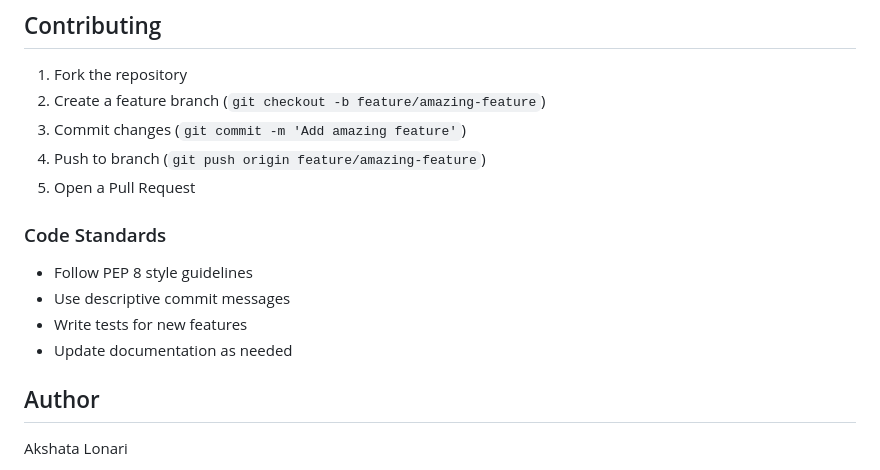
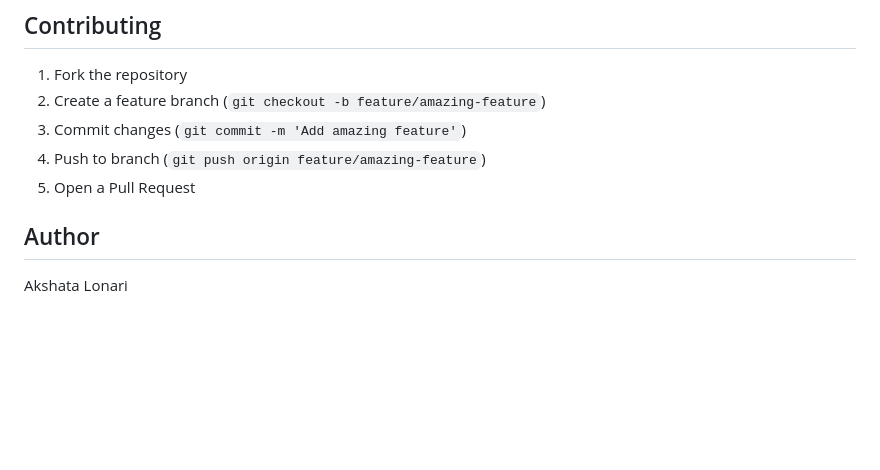
Before and after one commit to akshata1807/MICRO_SAAS-, a Markdown page: README.md, the part around the change. Rendered like a GitHub page; blank space fills up the shorter version.

```diff
--- a/README.md
+++ b/README.md
@@ -222,11 +222,6 @@ Ensure all required environment variables are set for production:
 4. Push to branch (`git push origin feature/amazing-feature`)
 5. Open a Pull Request
 
-### Code Standards
-- Follow PEP 8 style guidelines
-- Use descriptive commit messages
-- Write tests for new features
-- Update documentation as needed
 
 ## Author
 Akshata Lonari
```
